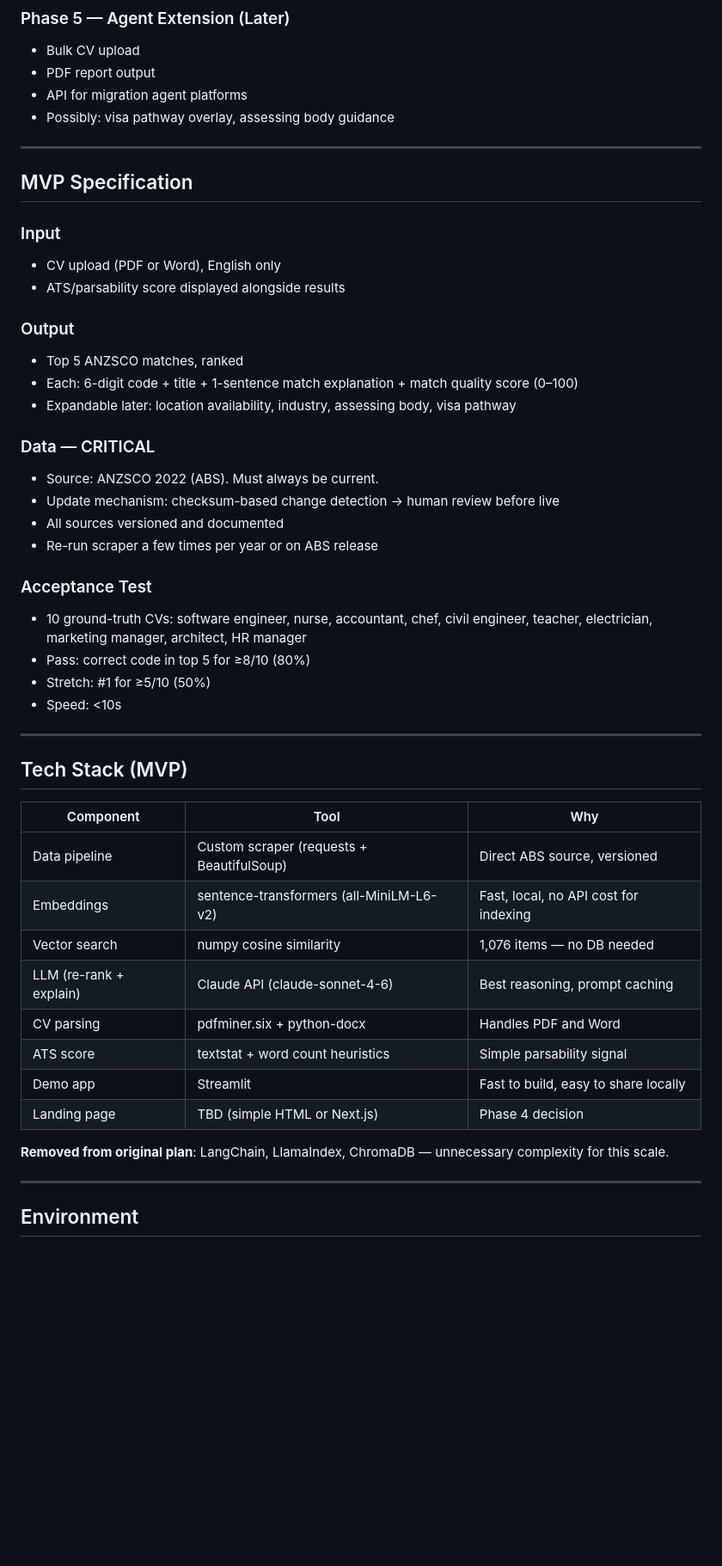
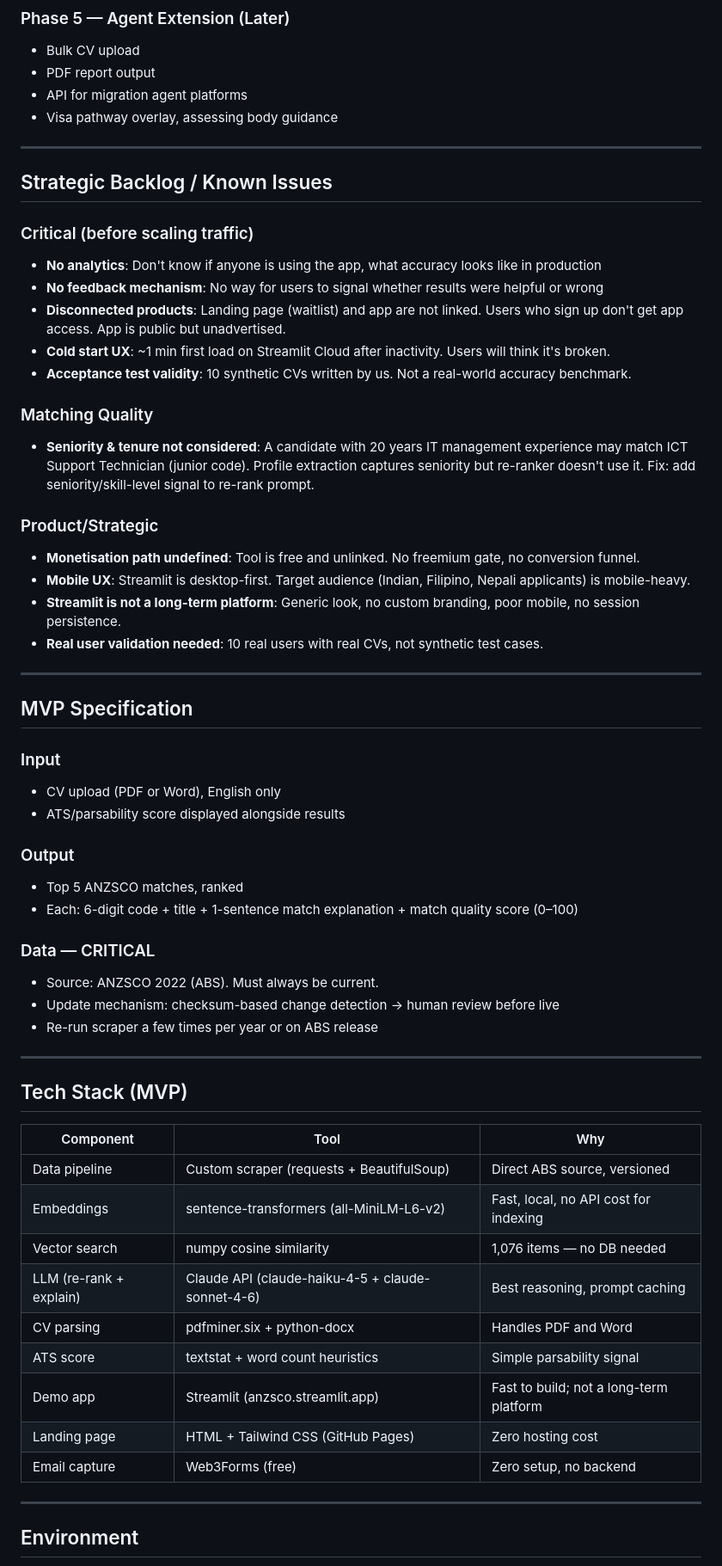
Before and after one commit to kzkvh2/ANZSCO, a Markdown page: current_state.md, the part around one of its changes. Shown at 86% size. Drawn GitHub-style; blank space fills up the shorter version.

```diff
--- a/current_state.md
+++ b/current_state.md
@@ -64,7 +66,27 @@ Simple public page to validate demand. Not the full product.
 - Bulk CV upload
 - PDF report output
 - API for migration agent platforms
-- Possibly: visa pathway overlay, assessing body guidance
+- Visa pathway overlay, assessing body guidance
+
+---
+
+## Strategic Backlog / Known Issues
+
+### Critical (before scaling traffic)
+- **No analytics**: Don't know if anyone is using the app, what accuracy looks like in production
+- **No feedback mechanism**: No way for users to signal whether results were helpful or wrong
+- **Disconnected products**: Landing page (waitlist) and app are not linked. Users who sign up don't get app access. App is public but unadvertised.
+- **Cold start UX**: ~1 min first load on Streamlit Cloud after inactivity. Users will think it's broken.
+- **Acceptance test validity**: 10 synthetic CVs written by us. Not a real-world accuracy benchmark.
+
+### Matching Quality
+- **Seniority & tenure not considered**: A candidate with 20 years IT management experience may match ICT Support Technician (junior code). Profile extraction captures seniority but re-ranker doesn't use it. Fix: add seniority/skill-level signal to re-rank prompt.
+
+### Product/Strategic
+- **Monetisation path undefined**: Tool is free and unlinked. No freemium gate, no conversion funnel.
+- **Mobile UX**: Streamlit is desktop-first. Target audience (Indian, Filipino, Nepali applicants) is mobile-heavy.
+- **Streamlit is not a long-term platform**: Generic look, no custom branding, poor mobile, no session persistence.
+- **Real user validation needed**: 10 real users with real CVs, not synthetic test cases.
 
 ---
 
@@ -77,19 +99,11 @@ Simple public page to validate demand. Not the full product.
 ### Output
 - Top 5 ANZSCO matches, ranked
 - Each: 6-digit code + title + 1-sentence match explanation + match quality score (0–100)
-- Expandable later: location availability, industry, assessing body, visa pathway
 
 ### Data — CRITICAL
 - Source: ANZSCO 2022 (ABS). Must always be current.
 - Update mechanism: checksum-based change detection → human review before live
-- All sources versioned and documented
 - Re-run scraper a few times per year or on ABS release
-
-### Acceptance Test
-- 10 ground-truth CVs: software engineer, nurse, accountant, chef, civil engineer, teacher, electrician, marketing manager, architect, HR manager
-- Pass: correct code in top 5 for ≥8/10 (80%)
-- Stretch: #1 for ≥5/10 (50%)
-- Speed: <10s
 
 ---
 
@@ -100,13 +114,12 @@ Simple public page to validate demand. Not the full product.
 | Data pipeline | Custom scraper (requests + BeautifulSoup) | Direct ABS source, versioned |
 | Embeddings | sentence-transformers (all-MiniLM-L6-v2) | Fast, local, no API cost for indexing |
 | Vector search | numpy cosine similarity | 1,076 items — no DB needed |
-| LLM (re-rank + explain) | Claude API (claude-sonnet-4-6) | Best reasoning, prompt caching |
+| LLM (re-rank + explain) | Claude API (claude-haiku-4-5 + claude-sonnet-4-6) | Best reasoning, prompt caching |
 | CV parsing | pdfminer.six + python-docx | Handles PDF and Word |
 | ATS score | textstat + word count heuristics | Simple parsability signal |
-| Demo app | Streamlit | Fast to build, easy to share locally |
-| Landing page | TBD (simple HTML or Next.js) | Phase 4 decision |
-
-**Removed from original plan**: LangChain, LlamaIndex, ChromaDB — unnecessary complexity for this scale.
+| Demo app | Streamlit (anzsco.streamlit.app) | Fast to build; not a long-term platform |
+| Landing page | HTML + Tailwind CSS (GitHub Pages) | Zero hosting cost |
+| Email capture | Web3Forms (free) | Zero setup, no backend |
 
 ---
 
```
Also changed, not shown: other parts of current_state.md (+72 -59 lines).
